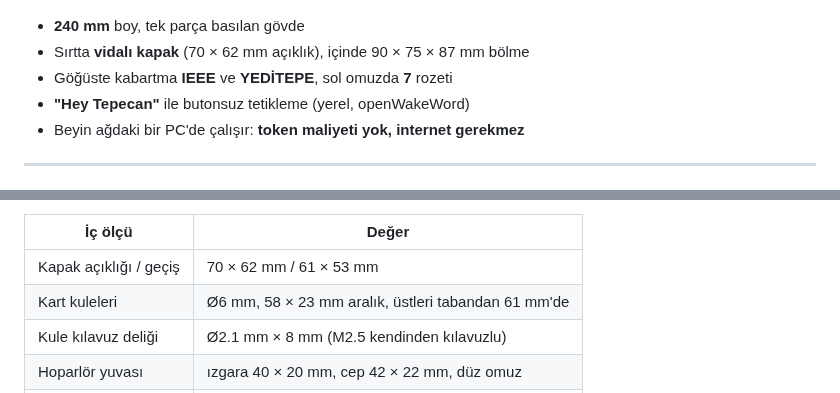
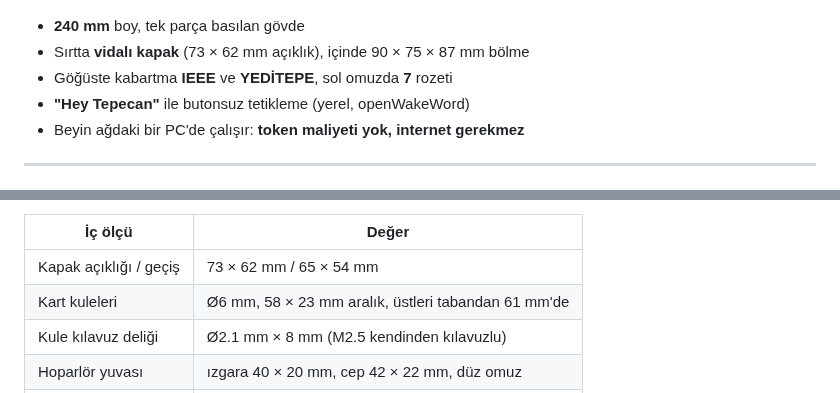
Before and after one commit to k-gumus/tepecan_maskot, a Markdown page: README.md, 2 parts joined by grey strips. Rendered like a GitHub page.

```diff
--- a/README.md
+++ b/README.md
@@ -9,7 +9,7 @@ hoparlöründen söyler.
 </p>
 
 - **240 mm** boy, tek parça basılan gövde
-- Sırtta **vidalı kapak** (70 × 62 mm açıklık), içinde 90 × 75 × 87 mm bölme
+- Sırtta **vidalı kapak** (73 × 62 mm açıklık), içinde 90 × 75 × 87 mm bölme
 - Göğüste kabartma **IEEE** ve **YEDİTEPE**, sol omuzda **7** rozeti
 - **"Hey Tepecan"** ile butonsuz tetikleme (yerel, openWakeWord)
 - Beyin ağdaki bir PC'de çalışır: **token maliyeti yok, internet gerekmez**
@@ -85,7 +85,7 @@ gövdeye girmediği anlamına geliyor.
 
 | İç ölçü | Değer |
 |---|---|
-| Kapak açıklığı / geçiş | 70 × 62 mm / 61 × 53 mm |
+| Kapak açıklığı / geçiş | 73 × 62 mm / 65 × 54 mm |
 | Kart kuleleri | Ø6 mm, 58 × 23 mm aralık, üstleri tabandan 61 mm'de |
 | Kule kılavuz deliği | Ø2.1 mm × 8 mm (M2.5 kendinden kılavuzlu) |
 | Hoparlör yuvası | ızgara 40 × 20 mm, cep 42 × 22 mm, düz omuz |
```
Also changed, not shown: govde/preview/tepecan_hatch.png, govde/preview/tepecan_ic.png, 6 other files.
